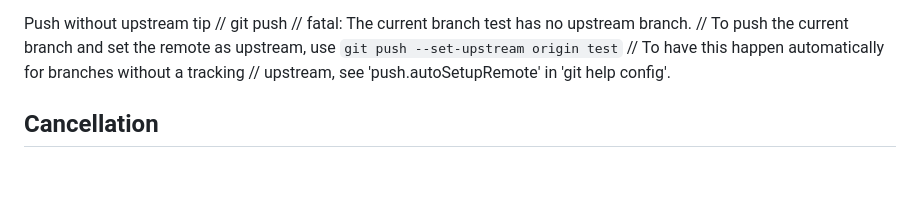
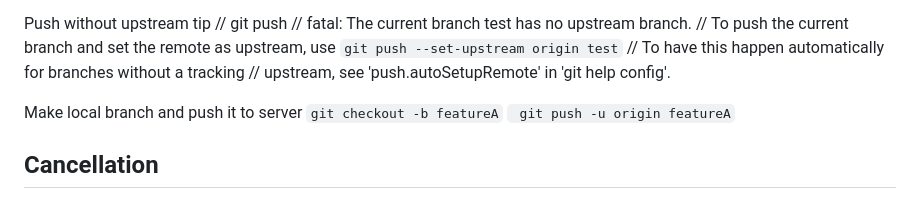
Before and after one commit to Lit-o/BASE, a Markdown page: Git.md, the part around the change. GitHub-like rendering; blank space fills up the shorter version.

Commit message:
add new local branch pushed to sevrer tip

```diff
--- a/Git.md
+++ b/Git.md
@@ -214,6 +214,9 @@ Push without upstream tip
 // To have this happen automatically for branches without a tracking
 // upstream, see 'push.autoSetupRemote' in 'git help config'.
 
+Make local branch and push it to server
+`git checkout -b featureA`
+` git push -u origin featureA`
 
 
 
```
